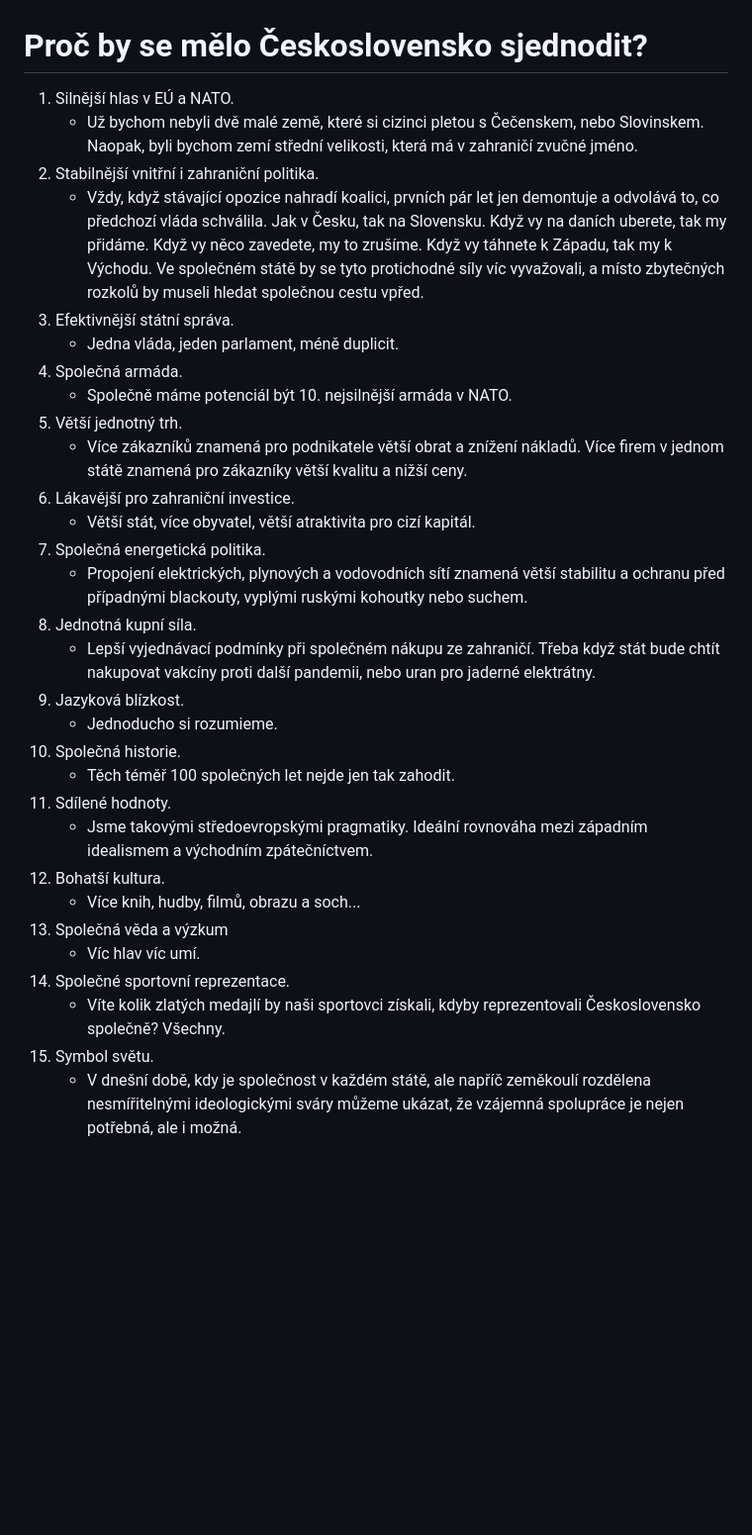
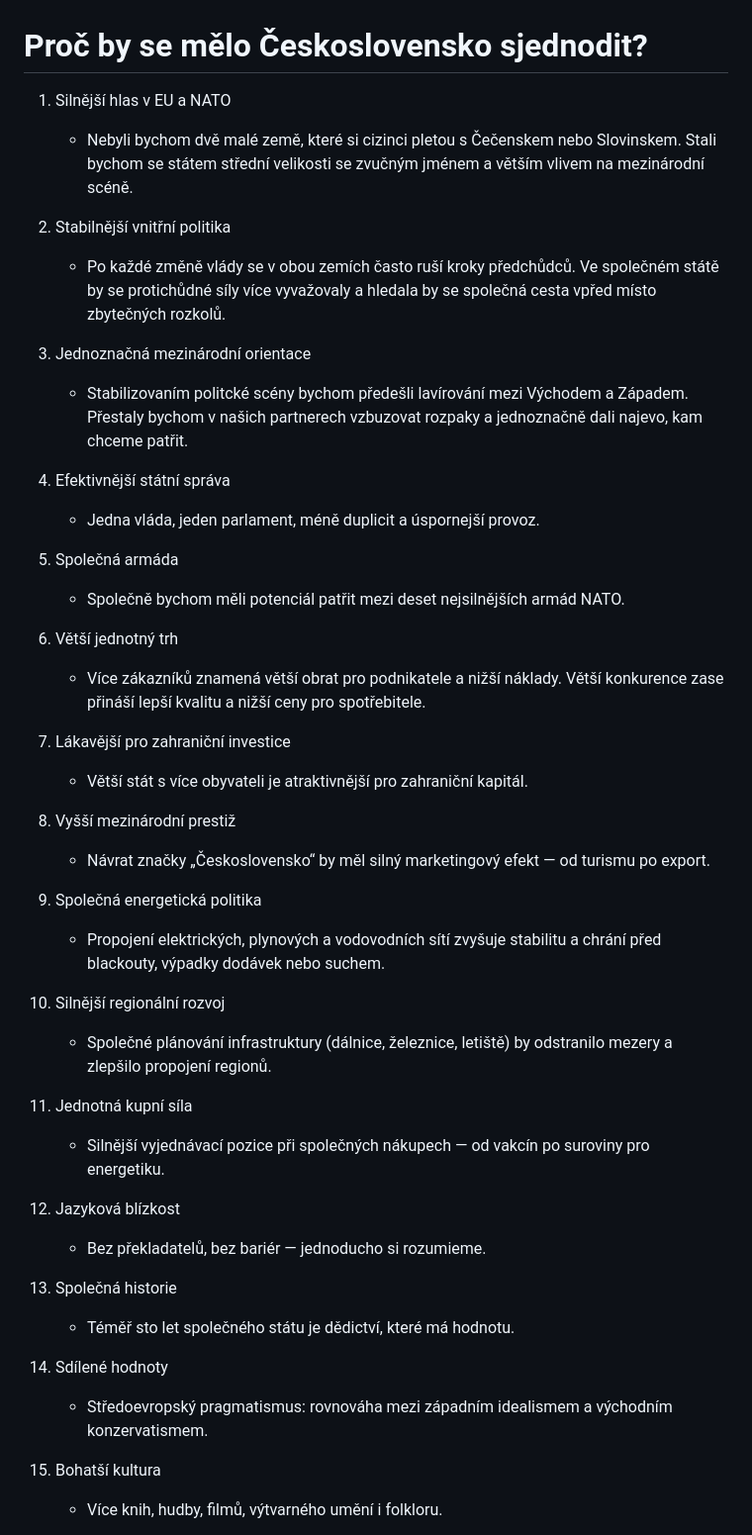
Before and after one commit to Rimobul/czechoslovakia, a Markdown page: src/drafts/why.md, the part around one of its changes. Shown at 99% size. Rendered like a GitHub page; blank space fills up the shorter version.

Commit message:
Improved WHY page.

```diff
--- a/src/drafts/why.md
+++ b/src/drafts/why.md
@@ -1,32 +1,47 @@
 # Proč by se mělo Československo sjednodit?
 
-1. Silnější hlas v EÚ a NATO.
-    - Už bychom nebyli dvě malé země, které si cizinci pletou s Čečenskem, nebo Slovinskem. Naopak, byli bychom zemí střední velikosti, která má v zahraničí zvučné jméno.
-2. Stabilnější vnitřní i zahraniční politika.
-    - Vždy, když stávající opozice nahradí koalici, prvních pár let jen demontuje a odvolává to, co předchozí vláda schválila. Jak v Česku, tak na Slovensku. Když vy na daních uberete, tak my přidáme. Když vy něco zavedete, my to zrušíme. Když vy táhnete k Západu, tak my k Východu. Ve společném státě by se tyto protichodné síly víc vyvažovali, a místo zbytečných rozkolů by museli hledat společnou cestu vpřed.
-3. Efektivnější státní správa.
-    - Jedna vláda, jeden parlament, méně duplicit.
-4. Společná armáda.
-    - Společně máme potenciál být 10. nejsilnější armáda v NATO.
-5. Větší jednotný trh.
-    - Více zákazníků znamená pro podnikatele větší obrat a znížení nákladů. Více firem v jednom státě znamená pro zákazníky větší kvalitu a nižší ceny.
-6. Lákavější pro zahraniční investice.
-    - Větší stát, více obyvatel, větší atraktivita pro cizí kapitál.
-7. Společná energetická politika.
-    - Propojení elektrických, plynových a vodovodních sítí znamená větší stabilitu a ochranu před případnými blackouty, vyplými ruskými kohoutky nebo suchem.
-8. Jednotná kupní síla.
-    - Lepší vyjednávací podmínky při společném nákupu ze zahraničí. Třeba když stát bude chtít nakupovat vakcíny proti další pandemii, nebo uran pro jaderné elektrátny.
-9. Jazyková blízkost.
-    - Jednoducho si rozumieme.
-10. Společná historie.
-    - Těch téměř 100 společných let nejde jen tak zahodit.
-11. Sdílené hodnoty.
-    - Jsme takovými středoevropskými pragmatiky. Ideální rovnováha mezi západním idealismem a východním zpátečníctvem.
-12. Bohatší kultura.
-    - Více knih, hudby, filmů, obrazu a soch...
-13. Společná věda a výzkum
-    - Víc hlav víc umí.
-14. Společné sportovní reprezentace.
-    - Víte kolik zlatých medajlí by naši sportovci získali, kdyby reprezentovali Československo společně? Všechny.
-15. Symbol světu.
-    - V dnešní době, kdy je společnost v každém státě, ale napříč zeměkoulí rozdělena nesmířitelnými ideologickými sváry můžeme ukázat, že vzájemná spolupráce je nejen potřebná, ale i možná.
+1. Silnější hlas v EU a NATO
+    - Nebyli bychom dvě malé země, které si cizinci pletou s Čečenskem nebo Slovinskem. Stali bychom se státem střední velikosti se zvučným jménem a větším vlivem na mezinárodní scéně.
+
+1. Stabilnější vnitřní politika
+    - Po každé změně vlády se v obou zemích často ruší kroky předchůdců. Ve společném státě by se protichůdné síly více vyvažovaly a hledala by se společná cesta vpřed místo zbytečných rozkolů.
+
+1. Jednoznačná mezinárodní orientace
+    - Stabilizovaním politcké scény bychom předešli lavírování mezi Východem a Západem. Přestaly bychom v našich partnerech vzbuzovat rozpaky a jednoznačně dali najevo, kam chceme patřit.
+
+1. Efektivnější státní správa
+    - Jedna vláda, jeden parlament, méně duplicit a úspornejší provoz.
+
+1. Společná armáda
+    - Společně bychom měli potenciál patřit mezi deset nejsilnějších armád NATO.
+
+1. Větší jednotný trh
+    - Více zákazníků znamená větší obrat pro podnikatele a nižší náklady. Větší konkurence zase přináší lepší kvalitu a nižší ceny pro spotřebitele.
+
+1. Lákavější pro zahraniční investice
+    - Větší stát s více obyvateli je atraktivnější pro zahraniční kapitál.
+
+1. Vyšší mezinárodní prestiž
+    - Návrat značky „Československo“ by měl silný marketingový efekt — od turismu po export.
+
+1. Společná energetická politika
+    - Propojení elektrických, plynových a vodovodních sítí zvyšuje stabilitu a chrání před blackouty, výpadky dodávek nebo suchem.
+
+1. Silnější regionální rozvoj
+    - Společné plánování infrastruktury (dálnice, železnice, letiště) by odstranilo mezery a zlepšilo propojení regionů.
+
+1. Jednotná kupní síla
+    - Silnější vyjednávací pozice při společných nákupech — od vakcín po suroviny pro energetiku.
+
+1. Jazyková blízkost
+    - Bez překladatelů, bez bariér — jednoducho si rozumieme.
+
+1. Společná historie
+    - Téměř sto let společného státu je dědictví, které má hodnotu.
+
+1. Sdílené hodnoty
+    - Středoevropský pragmatismus: rovnováha mezi západním idealismem a východním konzervatismem.
+
+1. Bohatší kultura
+    - Více knih, hudby, filmů, výtvarného umění i folkloru.
+
```
Also changed, not shown: other parts of src/drafts/why.md (+16 -0 lines).
